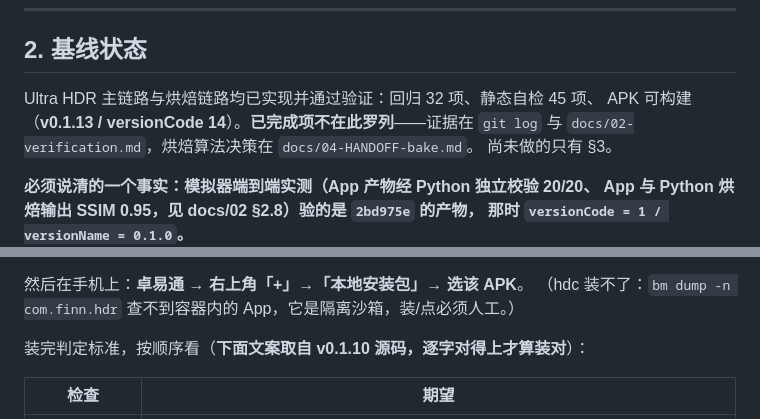
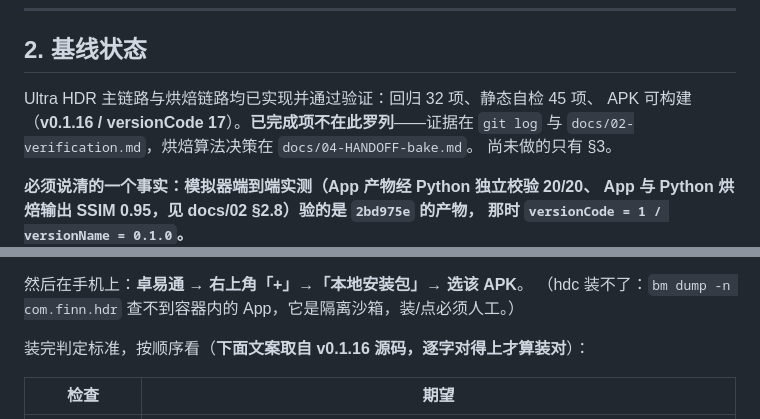
Before and after one commit to freakkid/hdr-vivid-ultrahdr, a Markdown page: HANDOVER.md, 2 parts joined by grey strips. GitHub-like rendering.

Commit message:
docs: 版本号与按钮文案同步到 v0.1.16

```diff
--- a/HANDOVER.md
+++ b/HANDOVER.md
@@ -138,7 +138,7 @@ HDC="C:/DevEco/command-line-tools/sdk/default/openharmony/toolchains/hdc.exe"
 ## 2. 基线状态
 
 Ultra HDR 主链路与烘焙链路均已实现并通过验证：回归 32 项、静态自检 45 项、
-APK 可构建（**v0.1.13 / versionCode 14**）。**已完成项不在此罗列**——证据在 `git log` 与
+APK 可构建（**v0.1.16 / versionCode 17**）。**已完成项不在此罗列**——证据在 `git log` 与
 `docs/02-verification.md`，烘焙算法决策在 `docs/04-HANDOFF-bake.md`。
 尚未做的只有 §3。
 
@@ -230,7 +230,7 @@ cd "$(git rev-parse --show-toplevel)/out"
 然后在手机上：**卓易通 → 右上角「+」→「本地安装包」→ 选该 APK**。
 （hdc 装不了：`bm dump -n com.finn.hdr` 查不到容器内的 App，它是隔离沙箱，装/点必须人工。）
 
-装完判定标准，按顺序看（**下面文案取自 v0.1.10 源码，逐字对得上才算装对**）：
+装完判定标准，按顺序看（**下面文案取自 v0.1.16 源码，逐字对得上才算装对**）：
 
 | 检查 | 期望 |
 |---|---|
```
